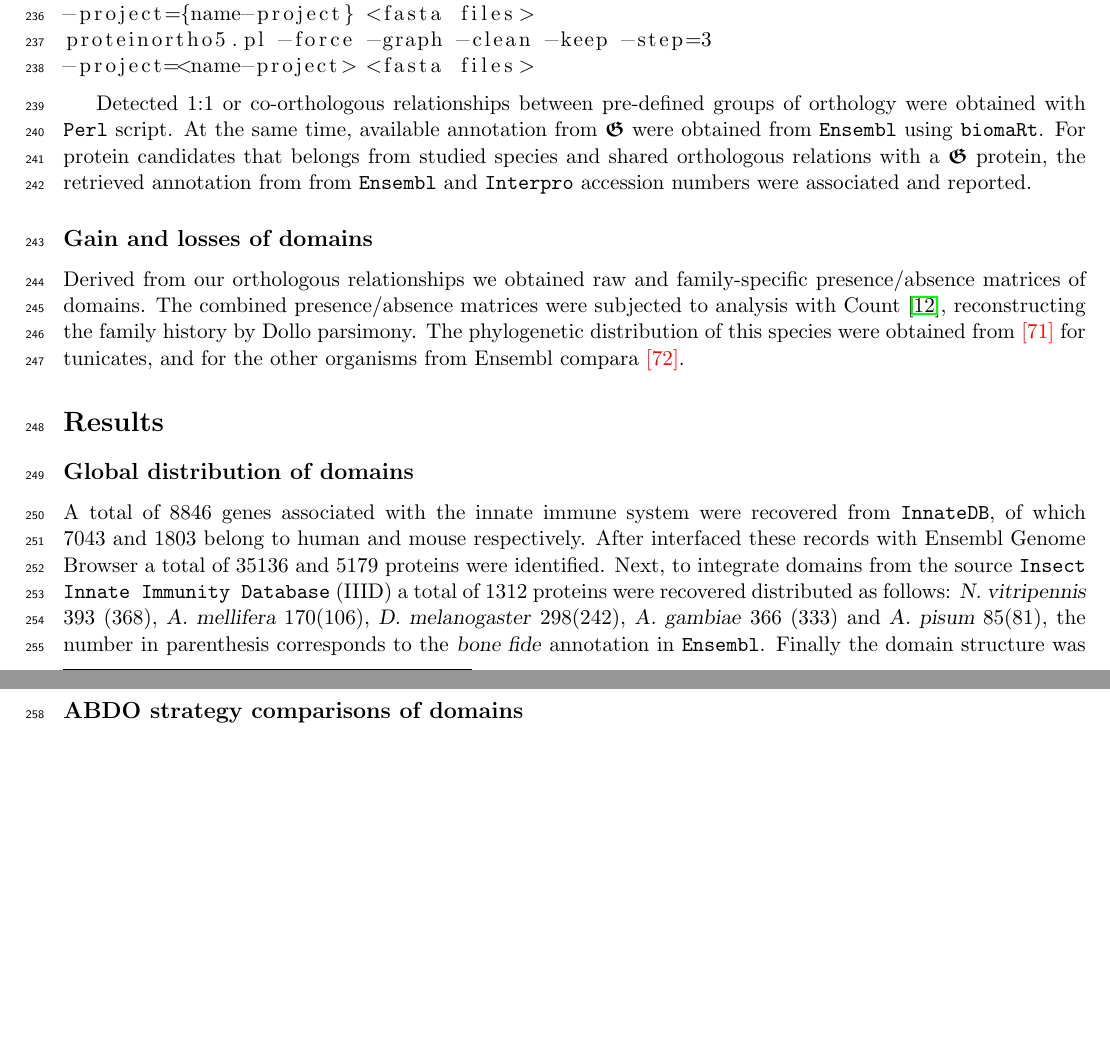
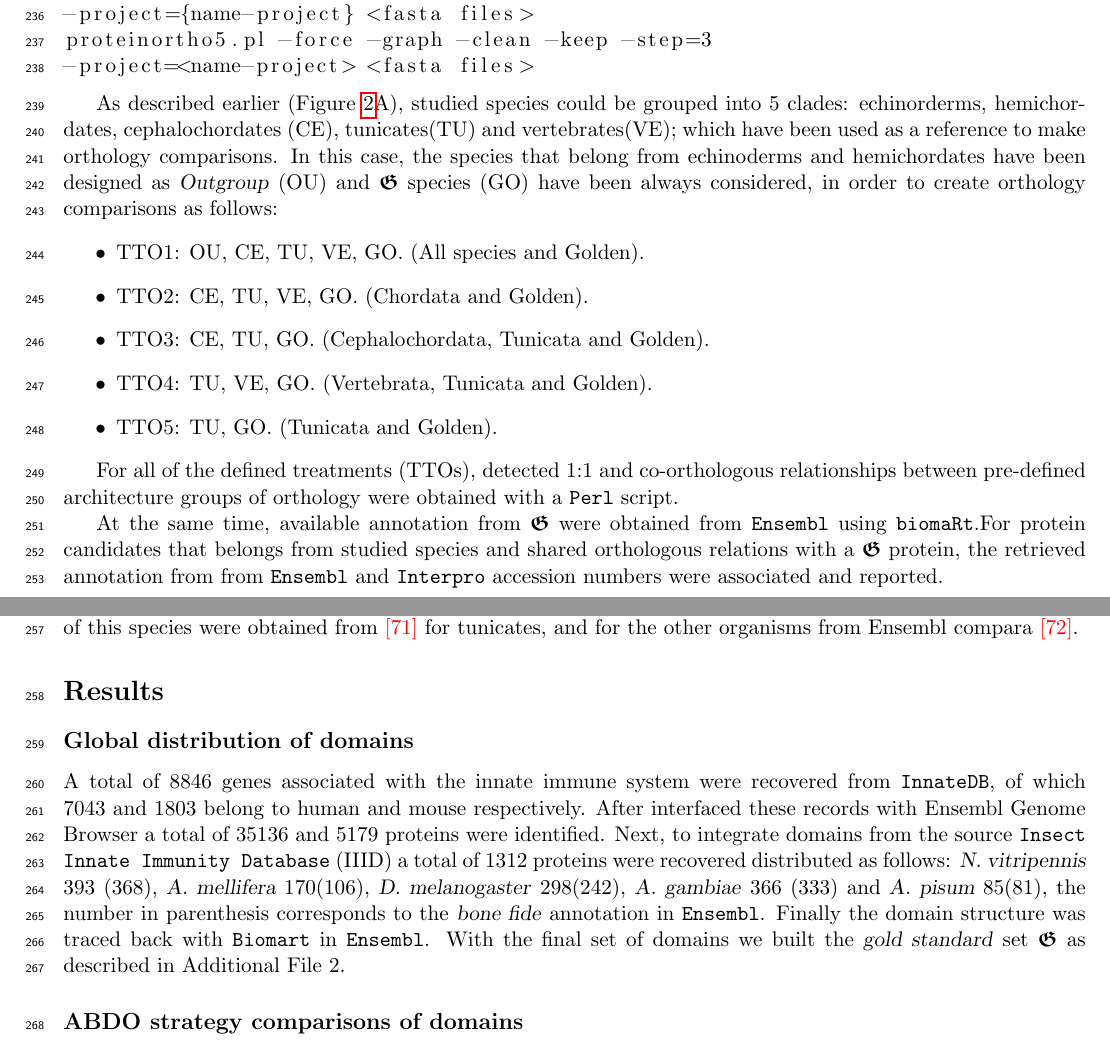
Before and after one commit to yangkangyf/ImmuneSystemArchitectures, a LaTeX document (domaingoldstandar.tex): two parts of pages 7 and 8 of 16 before the commit and two parts of pages 7 and 8 of 17 after it, joined at a grey line, cut so that both start at the same text, the shorter picture padded with empty space. Compiled offline with pdfLaTeX.

Commit message:
Updates TTOs

```diff
--- a/domaingoldstandar.tex
+++ b/domaingoldstandar.tex
@@ -610,20 +610,32 @@ proteinortho5.pl -force -graph -clean -keep -step=3
 -project=<name-project> <fasta files>
 \end{lstlisting}
 
-Detected 1:1 or co-orthologous relationships between pre-defined groups of
-orthology were obtained with \texttt{Perl} script. At the same time, available
-annotation from $\boldsymbol{\mathfrak{G}}$ were obtained from \texttt{Ensembl}
-using \texttt{biomaRt}. For protein candidates that belongs from studied
-species and shared orthologous relations with a $\boldsymbol{\mathfrak{G}}$
-protein, the retrieved annotation from from \texttt{Ensembl} and
-\texttt{Interpro} accession numbers were associated and reported.
+As described earlier (Figure \ref{fig:FrecEstrat}A), studied species could be grouped
+into $5$ clades: echinorderms, hemichordates, cephalochordates (CE), tunicates(TU) and vertebrates(VE); which have been used as a reference to make orthology comparisons. In this case, the species that belong
+from echinoderms and hemichordates have been designed as \textsl{Outgroup} (OU) and
+$\boldsymbol{\mathfrak{G}}$  species (GO) have been always considered, in order to create orthology
+comparisons as follows:
+\begin{itemize}
+ \item TTO1: OU, CE, TU, VE, GO. (All species and Golden).
+ \item TTO2: CE, TU, VE, GO. (Chordata and Golden).
+ \item TTO3: CE, TU, GO. (Cephalochordata, Tunicata and Golden).
+ \item TTO4: TU, VE, GO. (Vertebrata, Tunicata and Golden).
+ \item TTO5: TU, GO. (Tunicata and Golden).
+\end{itemize}
+
+For all of the defined treatments (TTOs), detected 1:1 and co-orthologous relationships between
+pre-defined architecture groups of orthology were obtained with a \texttt{Perl} script.
+
+At the same time, available annotation from $\boldsymbol{\mathfrak{G}}$ were obtained from
+\texttt{Ensembl} using \texttt{biomaRt}.For protein candidates that belongs from studied
+species and shared orthologous relations with a $\boldsymbol{\mathfrak{G}}$ protein, the
+retrieved annotation from from \texttt{Ensembl} and \texttt{Interpro} accession numbers were
+associated and reported.
 
 \subsection*{Gain and losses of domains}
 
-Derived from our orthologous relationships we obtained raw and family-specific
-presence/absence matrices of domains. The combined presence/absence matrices
-were subjected to analysis with Count \cite{csuros2010}, reconstructing the
-family history by Dollo parsimony. The phylogenetic distribution of this species
+Reconstruction of family history using Dollo's parsimony was achieved with \texttt{Count} \cite{csuros2010}, using the orthology results. The presence/absence matrices were obtained using
+a \texttt{Perl} script and the The phylogenetic distribution of this species
 were obtained from \TODO{[71]} for tunicates, and for the other organisms from
 Ensembl compara \TODO{[72]}.
 
```
Also changed, not shown: domaingoldstandar.tex (4 more changed lines).
